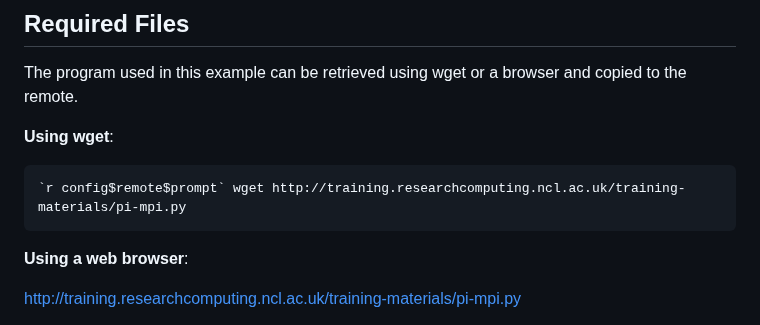
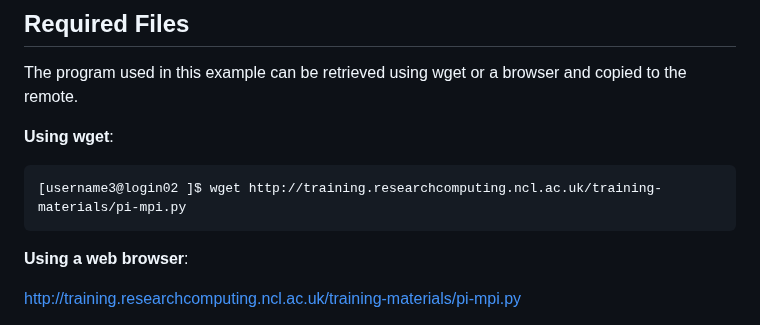
Before and after one commit to NclRSE-Training/hpc-intro-rocket, a Markdown page: episodes/70-resources.md, the part around the change. Drawn GitHub-style.

Commit message:
replace r variable

````diff
--- a/episodes/70-resources.md
+++ b/episodes/70-resources.md
@@ -62,7 +62,7 @@ The program used in this example can be retrieved using wget or a browser and co
 
 **Using wget**:
 ```bash
-`r config$remote$prompt` wget http://training.researchcomputing.ncl.ac.uk/training-materials/pi-mpi.py
+[username3@login02 ]$ wget http://training.researchcomputing.ncl.ac.uk/training-materials/pi-mpi.py
 ```
 
 **Using a web browser**:
````
